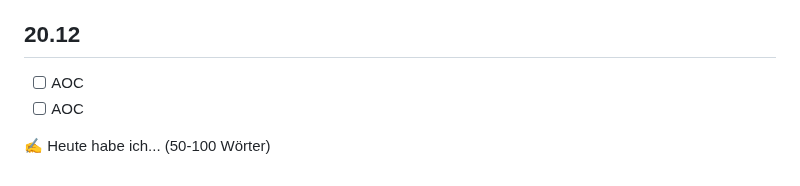
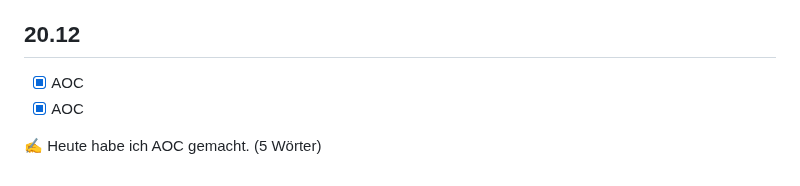
Before and after one commit to bettercallmilan/Lernatelier_2024-2025, a Markdown page: README.md, the part around the change. GitHub-like rendering.

```diff
--- a/README.md
+++ b/README.md
@@ -85,7 +85,7 @@
 
 ## 20.12
 
-- [ ] AOC
-- [ ] AOC
+- [x] AOC
+- [x] AOC
 
-✍️ Heute habe ich... (50-100 Wörter)
+✍️ Heute habe ich AOC gemacht. (5 Wörter)
```
